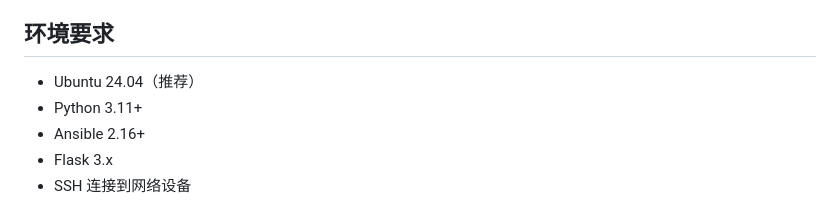
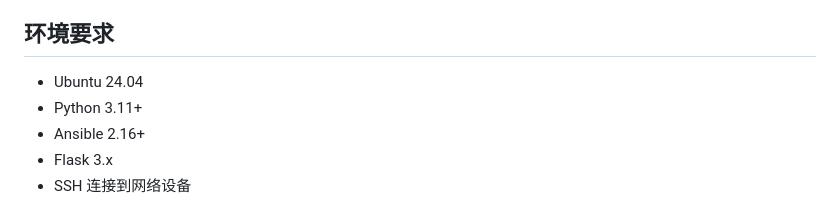
Before and after one commit to Aishamos/AutoNet, a Markdown page: README.md, the part around the change. Rendered like a GitHub page.

```diff
--- a/README.md
+++ b/README.md
@@ -23,7 +23,7 @@
 
 ## 环境要求
 
-- Ubuntu 24.04（推荐）
+- Ubuntu 24.04
 - Python 3.11+
 - Ansible 2.16+
 - Flask 3.x
```
